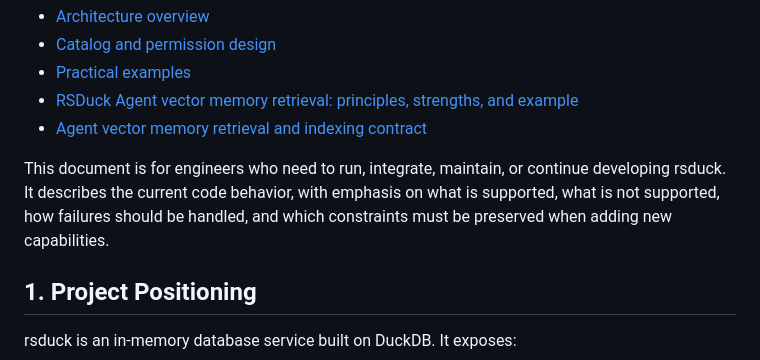
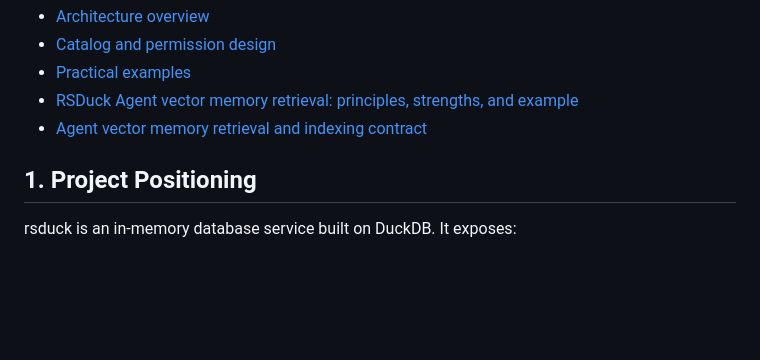
Before and after one commit to dripai/rsduck, a Markdown page: README.md, the part around the change. Rendered like a GitHub page; blank space fills up the shorter version.

```diff
--- a/README.md
+++ b/README.md
@@ -40,8 +40,6 @@ Related documents:
 - [Practical examples](doc/rsduck-practical-examples.en.md)
 - [RSDuck Agent vector memory retrieval: principles, strengths, and example](doc/rsduck-vector-memory-overview.en.md)
 - [Agent vector memory retrieval and indexing contract](doc/agent-vector-memory.en.md)
-
-This document is for engineers who need to run, integrate, maintain, or continue developing rsduck. It describes the current code behavior, with emphasis on what is supported, what is not supported, how failures should be handled, and which constraints must be preserved when adding new capabilities.
 
 ## 1. Project Positioning
 
```
Also changed, not shown: README.zh-CN.md (+0 -2 lines).
